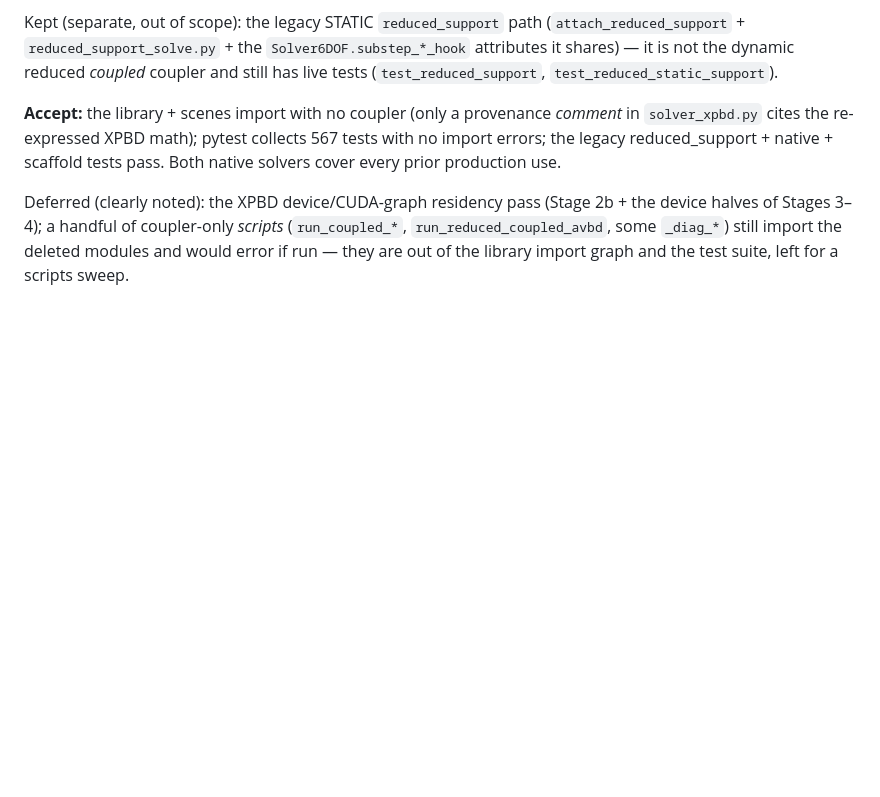
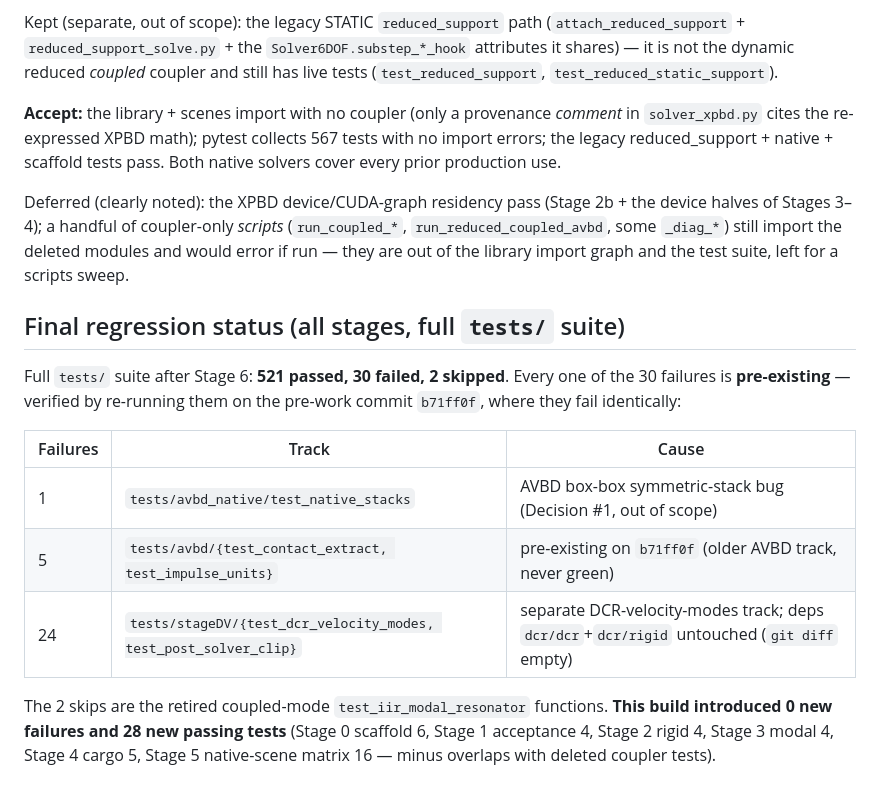
Before and after one commit to nanli9/DCR, a Markdown page: docs/avbd_native/native_dual_solver.md, the part around the change. GitHub-like rendering; blank space fills up the shorter version.

Commit message:
docs(native-dual): final regression status — all 30 suite failures pre-existing
Co-Authored-By: Claude Opus 4.8 <noreply@anthropic.com>

```diff
--- a/docs/avbd_native/native_dual_solver.md
+++ b/docs/avbd_native/native_dual_solver.md
@@ -286,3 +286,20 @@ the device halves of Stages 3–4); a handful of coupler-only *scripts*
 (`run_coupled_*`, `run_reduced_coupled_avbd`, some `_diag_*`) still import the
 deleted modules and would error if run — they are out of the library import
 graph and the test suite, left for a scripts sweep.
+
+## Final regression status (all stages, full `tests/` suite)
+
+Full `tests/` suite after Stage 6: **521 passed, 30 failed, 2 skipped**. Every
+one of the 30 failures is **pre-existing** — verified by re-running them on the
+pre-work commit `b71ff0f`, where they fail identically:
+
+| Failures | Track | Cause |
+|---|---|---|
+| 1 | `tests/avbd_native/test_native_stacks` | AVBD box-box symmetric-stack bug (Decision #1, out of scope) |
+| 5 | `tests/avbd/{test_contact_extract, test_impulse_units}` | pre-existing on `b71ff0f` (older AVBD track, never green) |
+| 24 | `tests/stageDV/{test_dcr_velocity_modes, test_post_solver_clip}` | separate DCR-velocity-modes track; deps `dcr/dcr`+`dcr/rigid` untouched (`git diff` empty) |
+
+The 2 skips are the retired coupled-mode `test_iir_modal_resonator` functions.
+**This build introduced 0 new failures and 28 new passing tests** (Stage 0 scaffold 6,
+Stage 1 acceptance 4, Stage 2 rigid 4, Stage 3 modal 4, Stage 4 cargo 5,
+Stage 5 native-scene matrix 16 — minus overlaps with deleted coupler tests).
```
